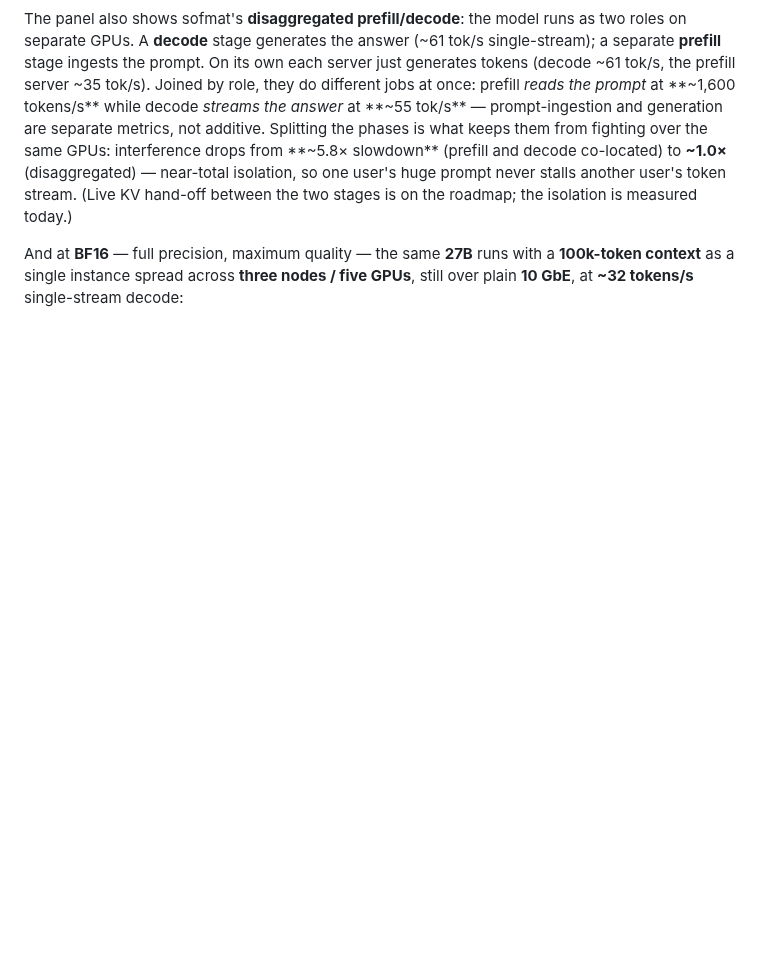
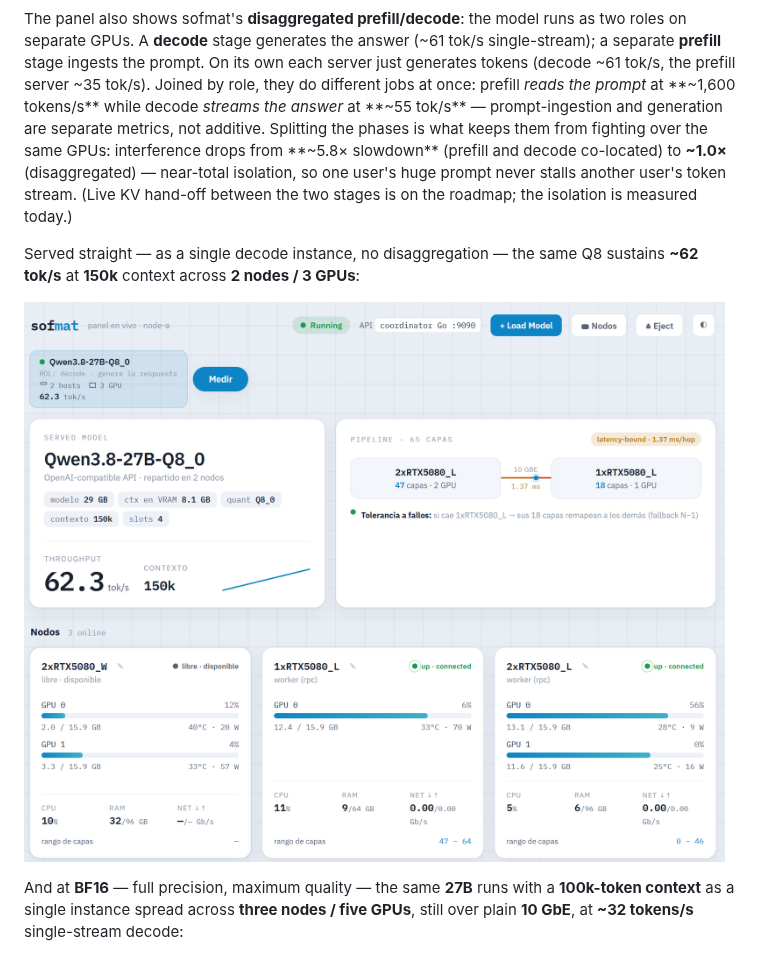
Before and after one commit to Custok/sofmat, a Markdown page: README.md, the part around the change. GitHub-like rendering; pictures changed too: assets/panel-q8-single.png (added); blank space fills up the shorter version.

Commit message:
docs: add the Q8 single-instance panel (62 tok/s @150k, 2 nodes/3 GPUs)
Co-Authored-By: Claude Opus 4.8 <noreply@anthropic.com>

```diff
--- a/README.md
+++ b/README.md
@@ -16,6 +16,11 @@ A **27B** model at **Q8** precision with a **150k-token context**, served across
 ![sofmat live panel — 27B Q8, 150k context, 2 consumer nodes](assets/panel-q8.png)
 
 The panel also shows sofmat's **disaggregated prefill/decode**: the model runs as two roles on separate GPUs. A **decode** stage generates the answer (~61 tok/s single-stream); a separate **prefill** stage ingests the prompt. On its own each server just generates tokens (decode ~61 tok/s, the prefill server ~35 tok/s). Joined by role, they do different jobs at once: prefill *reads the prompt* at **~1,600 tokens/s** while decode *streams the answer* at **~55 tok/s** — prompt-ingestion and generation are separate metrics, not additive. Splitting the phases is what keeps them from fighting over the same GPUs: interference drops from **~5.8× slowdown** (prefill and decode co-located) to **~1.0×** (disaggregated) — near-total isolation, so one user's huge prompt never stalls another user's token stream. (Live KV hand-off between the two stages is on the roadmap; the isolation is measured today.)
+
+Served straight — as a single decode instance, no disaggregation — the same Q8 sustains **~62 tok/s** at **150k** context across **2 nodes / 3 GPUs**:
+
+<!-- panel screenshot (sanitized: anonymized node labels, no infra IPs) -->
+![sofmat live panel — 27B Q8 as a single instance, 150k context, ~62 tok/s across 2 nodes / 3 GPUs](assets/panel-q8-single.png)
 
 And at **BF16** — full precision, maximum quality — the same **27B** runs with a **100k-token context** as a single instance spread across **three nodes / five GPUs**, still over plain **10 GbE**, at **~32 tokens/s** single-stream decode:
 
```
